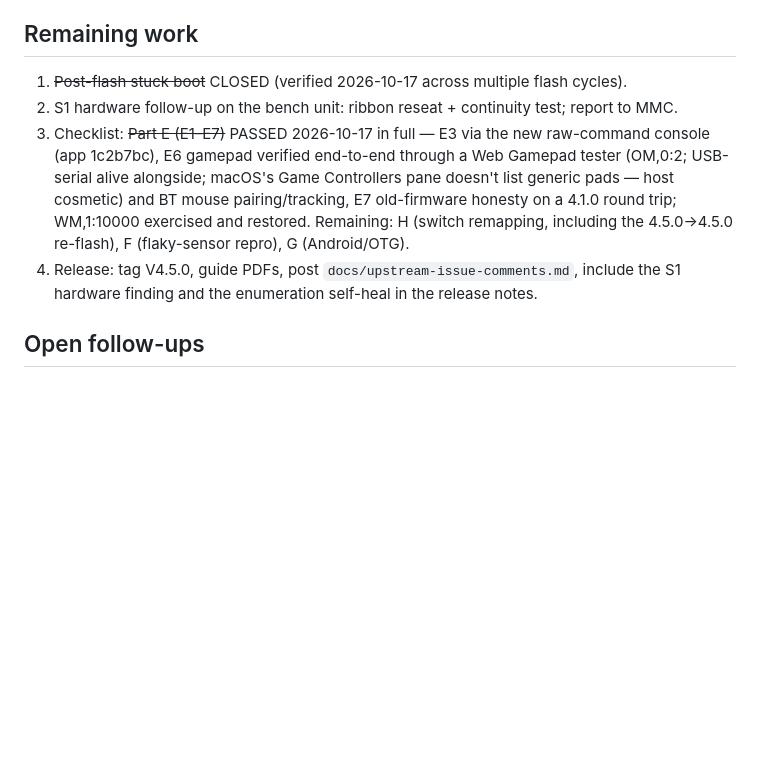
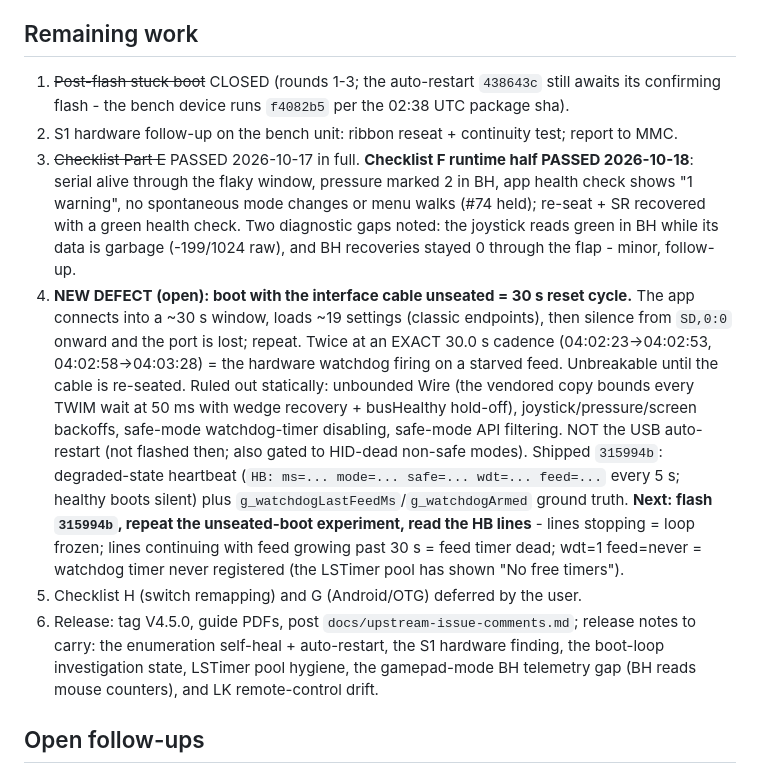
Before and after one commit to goforwest/LipSync_Connect, a Markdown page: docs/bench-session-2026-10-16.md, the part around the change. GitHub-like rendering; blank space fills up the shorter version.

Commit message:
Session log 2026-10-18: checklist F runtime half passed (serial alive through the flaky window, pressure flagged in BH, #74 held, clean recovery) with two diagnostic gaps noted; new open defect recorded - boot with the interface cable unseated resets at an exact 30 s cadence with the app loading only ~19 classic endpoints per window; static analysis ruled out unbounded Wire (vendored copy is fully bounded), the sensor/screen backoffs, and safe-mode timer/API theories; firmware 315994b ships the degraded-state heartbeat that will decide the fix on the next bench capture

```diff
--- a/docs/bench-session-2026-10-16.md
+++ b/docs/bench-session-2026-10-16.md
@@ -37,17 +37,34 @@ Firmware branch: `firmware-release-pipeline` @ `184eebc`. All fixes below are co
 
 ## Remaining work
 
-1. ~~Post-flash stuck boot~~ CLOSED (verified 2026-10-17 across multiple flash cycles).
+1. ~~Post-flash stuck boot~~ CLOSED (rounds 1-3; the auto-restart `438643c` still awaits its
+   confirming flash - the bench device runs `f4082b5` per the 02:38 UTC package sha).
 2. S1 hardware follow-up on the bench unit: ribbon reseat + continuity test; report to MMC.
-3. Checklist: ~~Part E (E1–E7)~~ PASSED 2026-10-17 in full — E3 via the new
-   raw-command console (app 1c2b7bc), E6 gamepad verified end-to-end through a Web
-   Gamepad tester (OM,0:2; USB-serial alive alongside; macOS's Game Controllers
-   pane doesn't list generic pads — host cosmetic) and BT mouse pairing/tracking,
-   E7 old-firmware honesty on a 4.1.0 round trip; WM,1:10000 exercised and
-   restored. Remaining: H (switch remapping, including the 4.5.0→4.5.0 re-flash),
-   F (flaky-sensor repro), G (Android/OTG).
-4. Release: tag V4.5.0, guide PDFs, post `docs/upstream-issue-comments.md`, include the
-   S1 hardware finding and the enumeration self-heal in the release notes.
+3. ~~Checklist Part E~~ PASSED 2026-10-17 in full. **Checklist F runtime half PASSED
+   2026-10-18**: serial alive through the flaky window, pressure marked 2 in BH, app health
+   check shows "1 warning", no spontaneous mode changes or menu walks (#74 held); re-seat +
+   SR recovered with a green health check. Two diagnostic gaps noted: the joystick reads
+   green in BH while its data is garbage (-199/1024 raw), and BH recoveries stayed 0 through
+   the flap - minor, follow-up.
+4. **NEW DEFECT (open): boot with the interface cable unseated = 30 s reset cycle.** The app
+   connects into a ~30 s window, loads ~19 settings (classic endpoints), then silence from
+   `SD,0:0` onward and the port is lost; repeat. Twice at an EXACT 30.0 s cadence
+   (04:02:23->04:02:53, 04:02:58->04:03:28) = the hardware watchdog firing on a starved
+   feed. Unbreakable until the cable is re-seated. Ruled out statically: unbounded Wire
+   (the vendored copy bounds every TWIM wait at 50 ms with wedge recovery + busHealthy
+   hold-off), joystick/pressure/screen backoffs, safe-mode watchdog-timer disabling,
+   safe-mode API filtering. NOT the USB auto-restart (not flashed then; also gated to
+   HID-dead non-safe modes). Shipped `315994b`: degraded-state heartbeat (`HB: ms=...
+   mode=... safe=... wdt=... feed=...` every 5 s; healthy boots silent) plus
+   `g_watchdogLastFeedMs`/`g_watchdogArmed` ground truth. **Next: flash `315994b`, repeat
+   the unseated-boot experiment, read the HB lines** - lines stopping = loop frozen; lines
+   continuing with feed growing past 30 s = feed timer dead; wdt=1 feed=never = watchdog
+   timer never registered (the LSTimer pool has shown "No free timers").
+5. Checklist H (switch remapping) and G (Android/OTG) deferred by the user.
+6. Release: tag V4.5.0, guide PDFs, post `docs/upstream-issue-comments.md`; release notes
+   to carry: the enumeration self-heal + auto-restart, the S1 hardware finding, the
+   boot-loop investigation state, LSTimer pool hygiene, the gamepad-mode BH telemetry gap
+   (BH reads mouse counters), and LK remote-control drift.
 
 ## Open follow-ups
 
```
